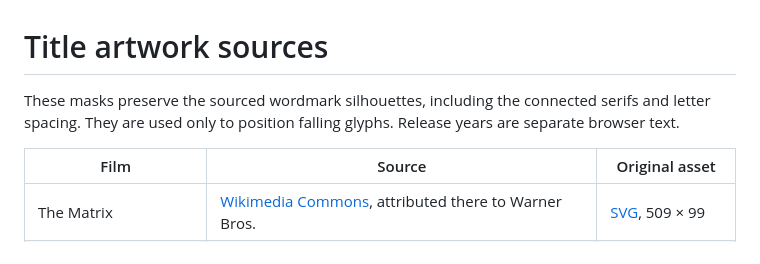
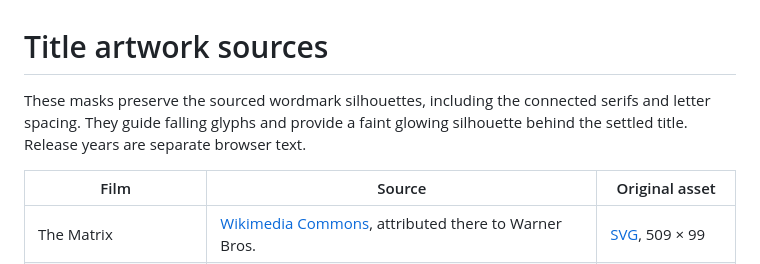
Before and after one commit to GerryHorror/MatrixCodeRain, a Markdown page: assets/wordmarks/SOURCES.md, the part around the change. Rendered like a GitHub page.

```diff
--- a/assets/wordmarks/SOURCES.md
+++ b/assets/wordmarks/SOURCES.md
@@ -1,6 +1,6 @@
 # Title artwork sources
 
-These masks preserve the sourced wordmark silhouettes, including the connected serifs and letter spacing. They are used only to position falling glyphs. Release years are separate browser text.
+These masks preserve the sourced wordmark silhouettes, including the connected serifs and letter spacing. They guide falling glyphs and provide a faint glowing silhouette behind the settled title. Release years are separate browser text.
 
 | Film | Source | Original asset |
 | --- | --- | --- |
```
Also changed, not shown: README.md (+11 -5 lines), assets/previews/reloaded.png, assets/previews/revolutions.png, assets/previews/the-matrix.png, 1 other file.
